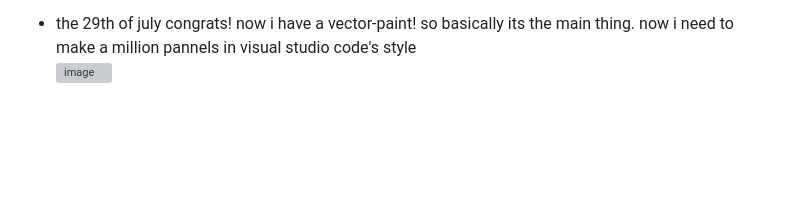
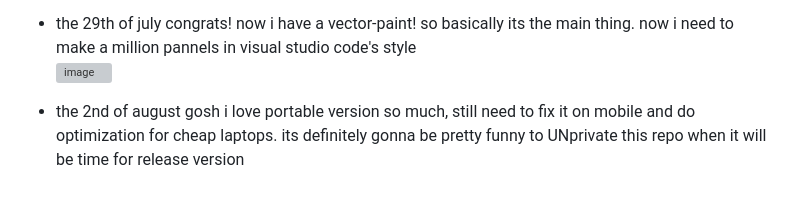
Before and after one commit to perlch/GraphiumSarpedon, a Markdown page: README.md, the part around the change. Drawn GitHub-style; blank space fills up the shorter version; grey boxes are pictures that could not be loaded.

```diff
--- a/README.md
+++ b/README.md
@@ -62,3 +62,6 @@ An infinite SVG canvas and vector note-taking web application designed for stylu
 * the 29th of july
   congrats! now i have a vector-paint! so basically its the main thing. now i need to make a million pannels in visual studio code's style <br>
   <img width="1280" height="530" alt="image" src="https://github.com/user-attachments/assets/89aaf2c8-89fb-4fad-a670-e46e1cb9e095" />
+
+* the 2nd of august
+  gosh i love portable version so much, still need to fix it on mobile and do optimization for cheap laptops. its definitely gonna be pretty funny to UNprivate this repo when it will be time for release version
```
